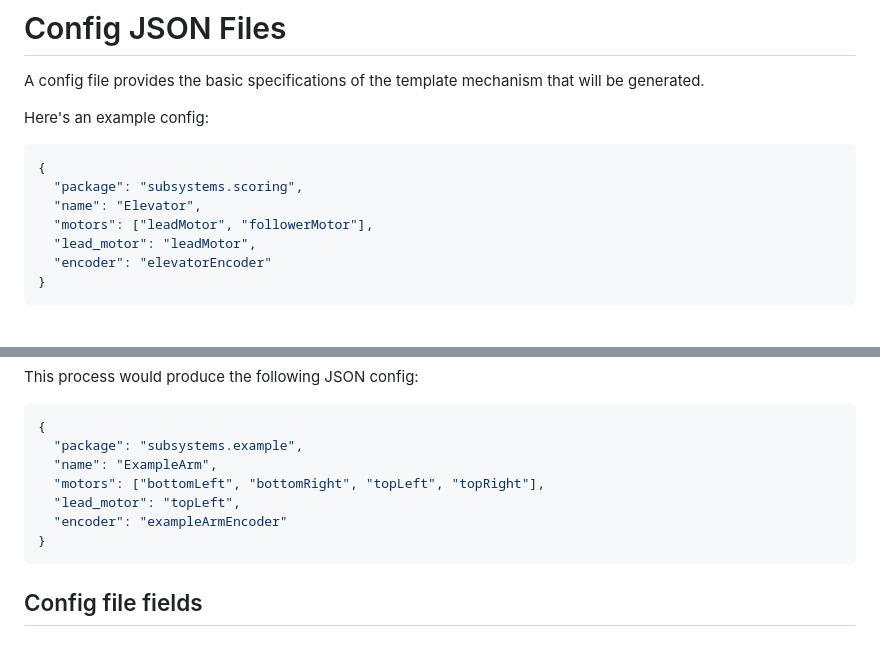
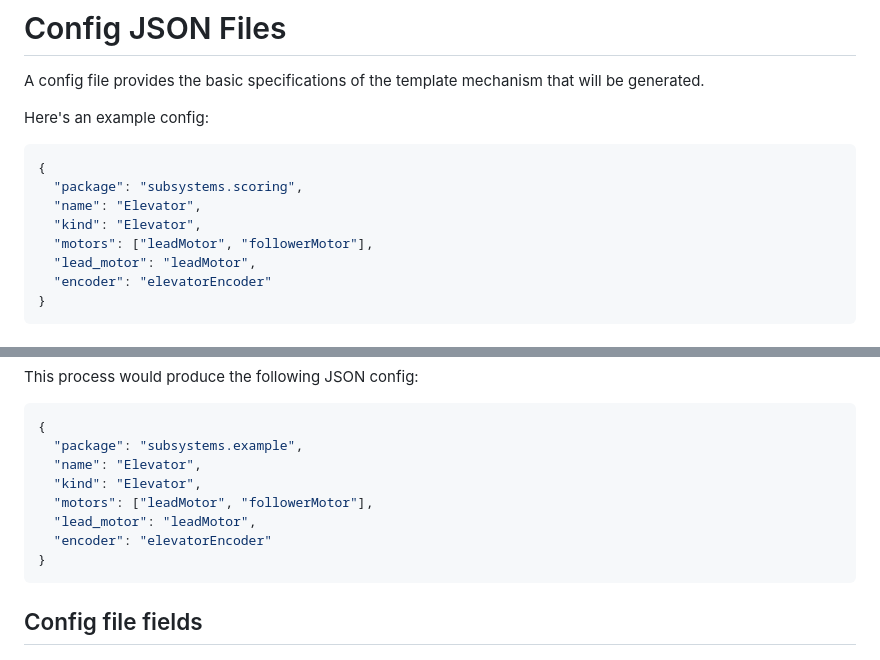
Before and after one commit to team401/robotvibecoder, a Markdown page: docs/config.md, 2 parts joined by grey strips. Rendered like a GitHub page.

Commit message:
(#18) Fix missing kind in config docs

````diff
--- a/docs/config.md
+++ b/docs/config.md
@@ -8,6 +8,7 @@ Here's an example config:
 {
   "package": "subsystems.scoring",
   "name": "Elevator",
+  "kind": "Elevator",
   "motors": ["leadMotor", "followerMotor"],
   "lead_motor": "leadMotor",
   "encoder": "elevatorEncoder"
@@ -67,10 +68,11 @@ This process would produce the following JSON config:
 ```json
 {
   "package": "subsystems.example",
-  "name": "ExampleArm",
-  "motors": ["bottomLeft", "bottomRight", "topLeft", "topRight"],
-  "lead_motor": "topLeft",
-  "encoder": "exampleArmEncoder"
+  "name": "Elevator",
+  "kind": "Elevator",
+  "motors": ["leadMotor", "followerMotor"],
+  "lead_motor": "leadMotor",
+  "encoder": "elevatorEncoder"
 }
 ```
 
````
